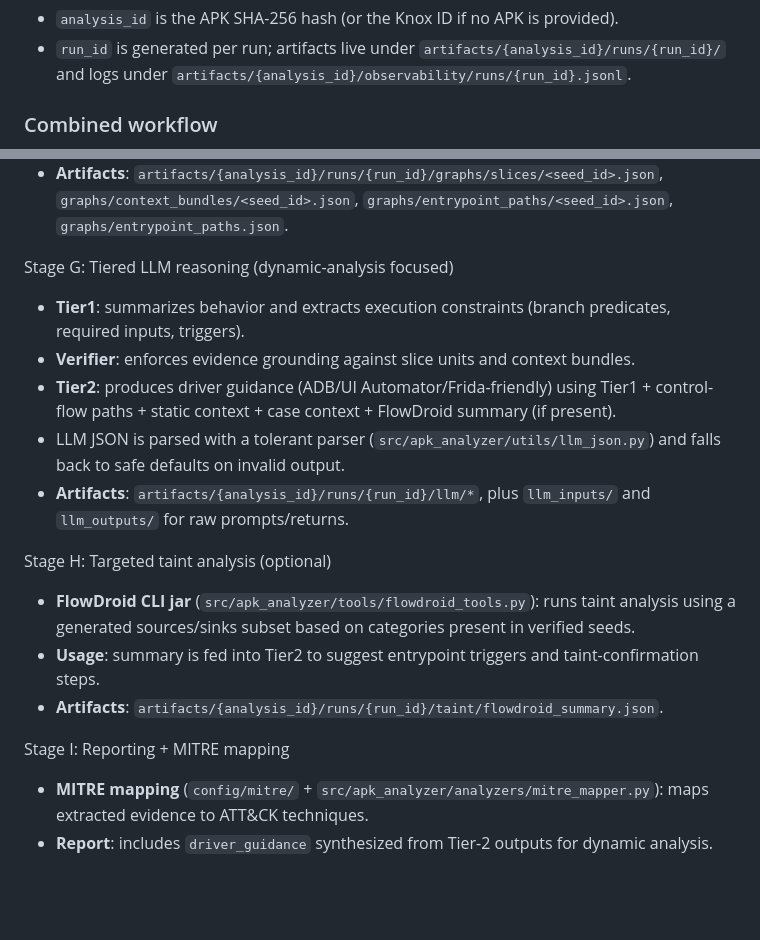
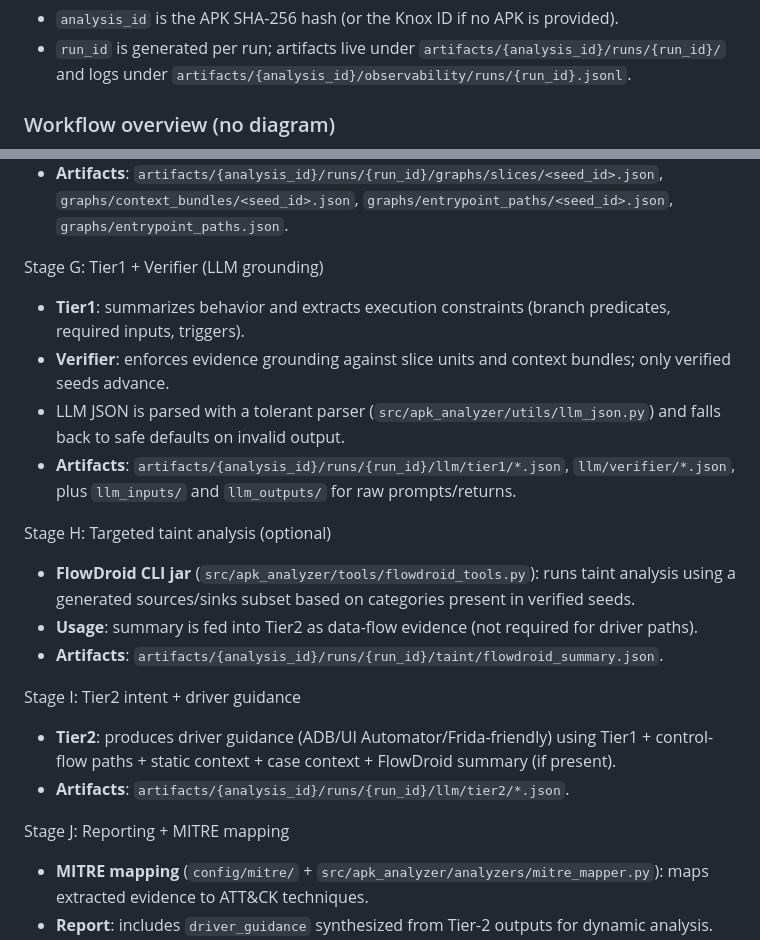
Before and after one commit to yxl74/aagv3, a Markdown page: README.md, 2 parts joined by grey strips. Rendered like a GitHub page; blank space fills up the shorter version.

Commit message:
Remove mermaid and expand workflow docs

```diff
--- a/README.md
+++ b/README.md
@@ -27,5 +27,5 @@ Identifiers:
 - `analysis_id` is the APK SHA-256 hash (or the Knox ID if no APK is provided).
 - `run_id` is generated per run; artifacts live under `artifacts/{analysis_id}/runs/{run_id}/` and logs under `artifacts/{analysis_id}/observability/runs/{run_id}.jsonl`.
 
-### Combined workflow
+### Workflow overview (no diagram)
 
@@ -119,19 +96,22 @@ Stage F: Context bundles + CFG slices
 - **Control-flow paths**: derives entrypoint -> sink method chains using callgraph reachability + callsite statements, and attaches branch conditions from slices.
 - **Artifacts**: `artifacts/{analysis_id}/runs/{run_id}/graphs/slices/<seed_id>.json`, `graphs/context_bundles/<seed_id>.json`, `graphs/entrypoint_paths/<seed_id>.json`, `graphs/entrypoint_paths.json`.
 
-Stage G: Tiered LLM reasoning (dynamic-analysis focused)
+Stage G: Tier1 + Verifier (LLM grounding)
 - **Tier1**: summarizes behavior and extracts execution constraints (branch predicates, required inputs, triggers).
-- **Verifier**: enforces evidence grounding against slice units and context bundles.
-- **Tier2**: produces driver guidance (ADB/UI Automator/Frida-friendly) using Tier1 + control-flow paths + static context + case context + FlowDroid summary (if present).
+- **Verifier**: enforces evidence grounding against slice units and context bundles; only verified seeds advance.
 - LLM JSON is parsed with a tolerant parser (`src/apk_analyzer/utils/llm_json.py`) and falls back to safe defaults on invalid output.
-- **Artifacts**: `artifacts/{analysis_id}/runs/{run_id}/llm/*`, plus `llm_inputs/` and `llm_outputs/` for raw prompts/returns.
+- **Artifacts**: `artifacts/{analysis_id}/runs/{run_id}/llm/tier1/*.json`, `llm/verifier/*.json`, plus `llm_inputs/` and `llm_outputs/` for raw prompts/returns.
 
 Stage H: Targeted taint analysis (optional)
 - **FlowDroid CLI jar** (`src/apk_analyzer/tools/flowdroid_tools.py`): runs taint analysis using a generated sources/sinks subset based on categories present in verified seeds.
-- **Usage**: summary is fed into Tier2 to suggest entrypoint triggers and taint-confirmation steps.
+- **Usage**: summary is fed into Tier2 as data-flow evidence (not required for driver paths).
 - **Artifacts**: `artifacts/{analysis_id}/runs/{run_id}/taint/flowdroid_summary.json`.
 
-Stage I: Reporting + MITRE mapping
+Stage I: Tier2 intent + driver guidance
+- **Tier2**: produces driver guidance (ADB/UI Automator/Frida-friendly) using Tier1 + control-flow paths + static context + case context + FlowDroid summary (if present).
+- **Artifacts**: `artifacts/{analysis_id}/runs/{run_id}/llm/tier2/*.json`.
+
+Stage J: Reporting + MITRE mapping
 - **MITRE mapping** (`config/mitre/` + `src/apk_analyzer/analyzers/mitre_mapper.py`): maps extracted evidence to ATT&CK techniques.
 - **Report**: includes `driver_guidance` synthesized from Tier-2 outputs for dynamic analysis.
   - `artifacts/{analysis_id}/runs/{run_id}/report/threat_report.json` and `.md`.
```
Also changed, not shown: other parts of README.md (+25 -48 lines).
